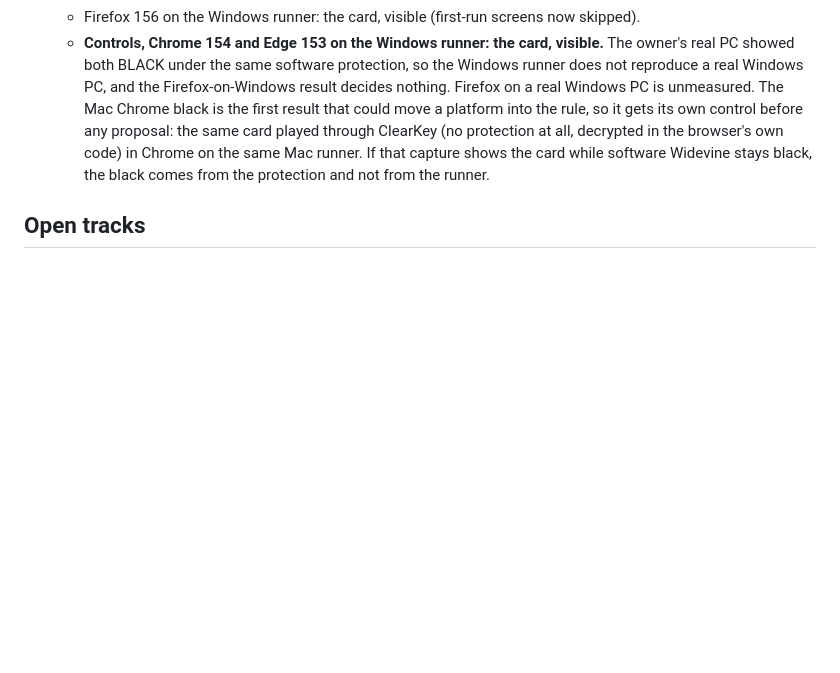
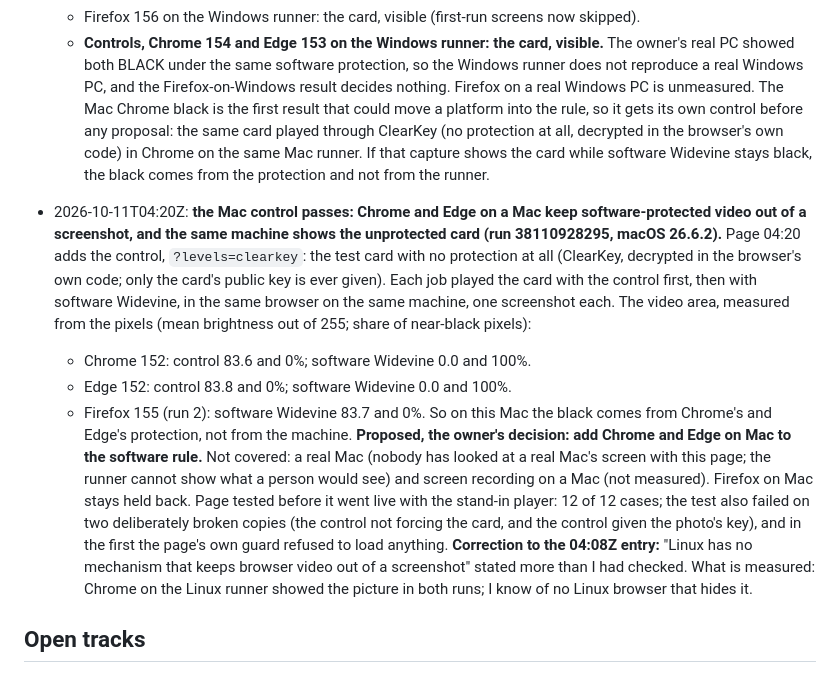
Before and after one commit to oneandroid-max/ccs-protected-still-proof, a Markdown page: PLAN.md, the part around the change. Drawn GitHub-style; blank space fills up the shorter version.

Commit message:
docs(plan): the Mac control passes — Chrome and Edge on Mac keep software-protected video out of a screenshot; proposal for the owner; a correction of the 04:08Z Linux wording
Co-Authored-By: Claude Opus 5.5 <noreply@anthropic.com>
Claude-Session: https://claude.ai/code/session_011eVfaaDB7XRwQU9VAri2zQ

```diff
--- a/PLAN.md
+++ b/PLAN.md
@@ -135,6 +135,12 @@ device for it; no outside service is in the chain.
   - **Controls, Chrome 154 and Edge 153 on the Windows runner: the card, visible.** The owner's real PC showed both BLACK under the same software protection, so the Windows runner does not reproduce a real Windows PC, and the Firefox-on-Windows result decides nothing. Firefox on a real Windows PC is unmeasured.
   The Mac Chrome black is the first result that could move a platform into the rule, so it gets its own control before any proposal: the same card played through ClearKey (no protection at all, decrypted in the browser's own code) in Chrome on the same Mac runner. If that capture shows the card while software Widevine stays black, the black comes from the protection and not from the runner.
 
+- 2026-10-11T04:20Z: **the Mac control passes: Chrome and Edge on a Mac keep software-protected video out of a screenshot, and the same machine shows the unprotected card (run 38110928295, macOS 26.6.2).** Page 04:20 adds the control, `?levels=clearkey`: the test card with no protection at all (ClearKey, decrypted in the browser's own code; only the card's public key is ever given). Each job played the card with the control first, then with software Widevine, in the same browser on the same machine, one screenshot each. The video area, measured from the pixels (mean brightness out of 255; share of near-black pixels):
+  - Chrome 152: control 83.6 and 0%; software Widevine 0.0 and 100%.
+  - Edge 152: control 83.8 and 0%; software Widevine 0.0 and 100%.
+  - Firefox 155 (run 2): software Widevine 83.7 and 0%.
+  So on this Mac the black comes from Chrome's and Edge's protection, not from the machine. **Proposed, the owner's decision: add Chrome and Edge on Mac to the software rule.** Not covered: a real Mac (nobody has looked at a real Mac's screen with this page; the runner cannot show what a person would see) and screen recording on a Mac (not measured). Firefox on Mac stays held back. Page tested before it went live with the stand-in player: 12 of 12 cases; the test also failed on two deliberately broken copies (the control not forcing the card, and the control given the photo's key), and in the first the page's own guard refused to load anything. **Correction to the 04:08Z entry:** "Linux has no mechanism that keeps browser video out of a screenshot" stated more than I had checked. What is measured: Chrome on the Linux runner showed the picture in both runs; I know of no Linux browser that hides it.
+
 ## Open tracks
 
 1. **Web, black capture without a vendor path.** No mechanism is known. Candidates are tried one at a time and each result is written here, pass or fail, with the command or screenshot that showed it.
```
